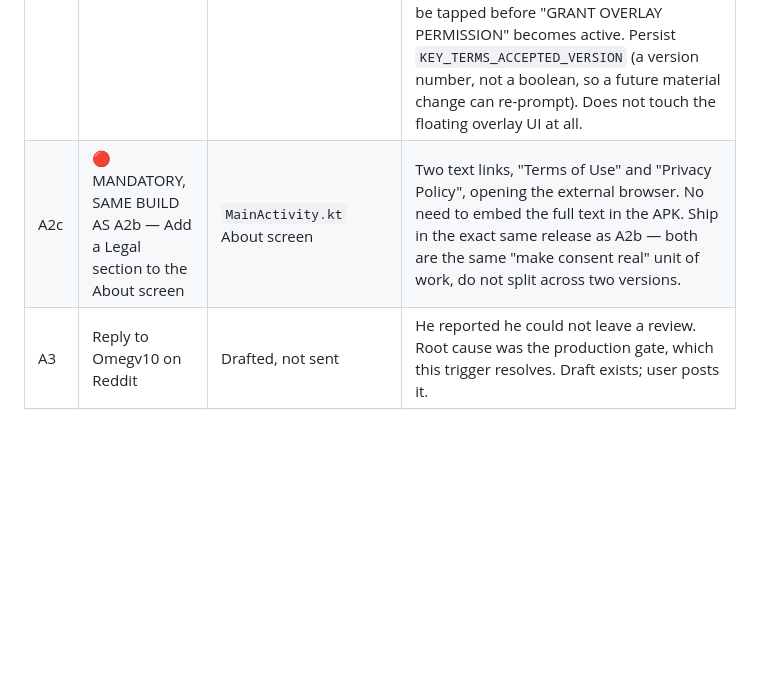
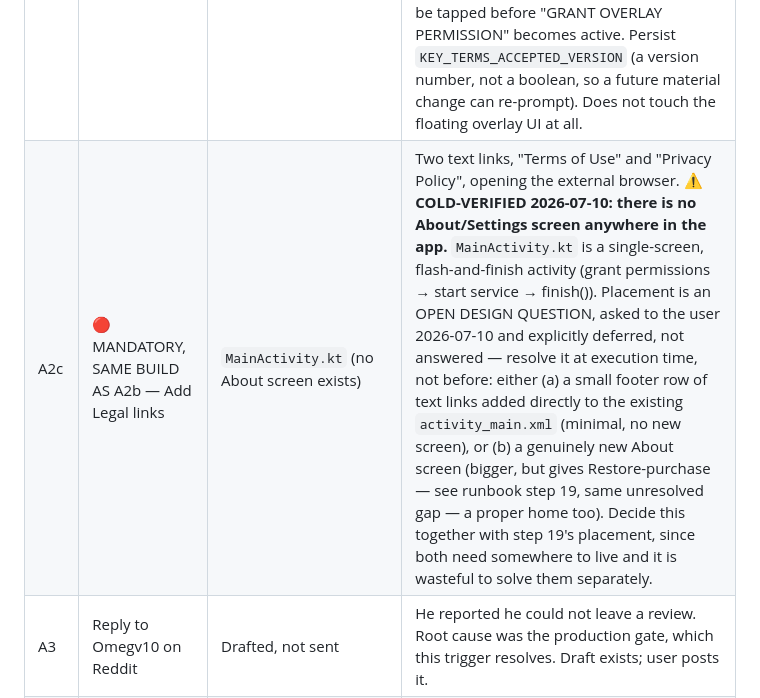
Before and after one commit to Rzuss/granular-volume, a Markdown page: launch/DEFERRED-WORK-REGISTER.md, the part around the change. GitHub-like rendering; blank space fills up the shorter version.

Commit message:
Cold-verify runbook against actual code; flag no About screen exists, deferred as an execution-time decision

```diff
--- a/launch/DEFERRED-WORK-REGISTER.md
+++ b/launch/DEFERRED-WORK-REGISTER.md
@@ -29,7 +29,7 @@ Watch for the email to the account owner, and the Production card on the Play Co
 | A1 | Run the launch day review blitz | `launch/LAUNCH-PLAN.md` Phase 1 | Tester "it's live" email first, then replies on the warm Reddit threads that already have engagement, then the cold channel list. Order matters, it is fastest reviews per minute. |
 | A2 | ✅ DONE 2026-07-10 — Publish the Terms of Use | `store-assets/terms-of-use.html` (live, 13 sections, no purchase sections) | Published ahead of production approval, using the empirical proof (same day) that store-listing/document edits don't interact with a pending production application. Pushed to `Rzuss/granular-volume-privacy/terms-of-use.html`, footer link added to the landing page, both verified live via cache-busted curl. `store-assets/terms-of-use-PRO-READY.html` remains the reference for the FULL 15-section version (adds sections 5-6, the Pro purchase + minors clauses) — copy that one over at trigger C, do not re-draft from scratch. |
 | A2b | 🔴 MANDATORY, FIRST NEW BUILD AFTER PRODUCTION GOES LIVE — Build the clickwrap consent gate | `MainActivity.kt` existing onboarding/permission screen | **Locked 2026-07-10 (user's own words: important to lock in memory to do these 2 items the moment we go to production and ship a new version).** The legal text (`terms-of-use.html`, `privacy-policy.html`) is already live, but it is currently Browsewrap only — nobody has affirmatively agreed to it yet. This is the one piece of the free-tier legal protection that is STILL NOT CLOSED. The moment ANY new version is built and released (whether that's the production launch build itself if a new one is cut, or the very next update after production goes live, e.g. the flavor-split release in Trigger B) — do this in that same build, do not slip it to a later release. Add a short consent line + "Agree & Continue" above the existing permission card; it must be tapped before "GRANT OVERLAY PERMISSION" becomes active. Persist `KEY_TERMS_ACCEPTED_VERSION` (a version number, not a boolean, so a future material change can re-prompt). Does not touch the floating overlay UI at all. |
-| A2c | 🔴 MANDATORY, SAME BUILD AS A2b — Add a Legal section to the About screen | `MainActivity.kt` About screen | Two text links, "Terms of Use" and "Privacy Policy", opening the external browser. No need to embed the full text in the APK. Ship in the exact same release as A2b — both are the same "make consent real" unit of work, do not split across two versions. |
+| A2c | 🔴 MANDATORY, SAME BUILD AS A2b — Add Legal links | `MainActivity.kt` (no About screen exists) | Two text links, "Terms of Use" and "Privacy Policy", opening the external browser. **⚠️ COLD-VERIFIED 2026-07-10: there is no About/Settings screen anywhere in the app.** `MainActivity.kt` is a single-screen, flash-and-finish activity (grant permissions → start service → finish()). Placement is an OPEN DESIGN QUESTION, asked to the user 2026-07-10 and explicitly deferred, not answered — resolve it at execution time, not before: either (a) a small footer row of text links added directly to the existing `activity_main.xml` (minimal, no new screen), or (b) a genuinely new About screen (bigger, but gives Restore-purchase — see runbook step 19, same unresolved gap — a proper home too). Decide this together with step 19's placement, since both need somewhere to live and it is wasteful to solve them separately. |
 | A3 | Reply to Omegv10 on Reddit | Drafted, not sent | He reported he could not leave a review. Root cause was the production gate, which this trigger resolves. Draft exists; user posts it. |
 | A4 | Name consistency sweep | Several | The Play listing already says `Volume Control: Quiet Dial` (renamed 2026-07-09). Still saying "Granular Volume": `README.md`, `docs/index.html`, `fastlane/metadata/.../title.txt`, launch posts. Deliberately deferred, low urgency, do not bundle with anything risky. |
 
```
Also changed, not shown: launch/PRO-ROLLOUT-RUNBOOK.md (+1 -1 lines).
